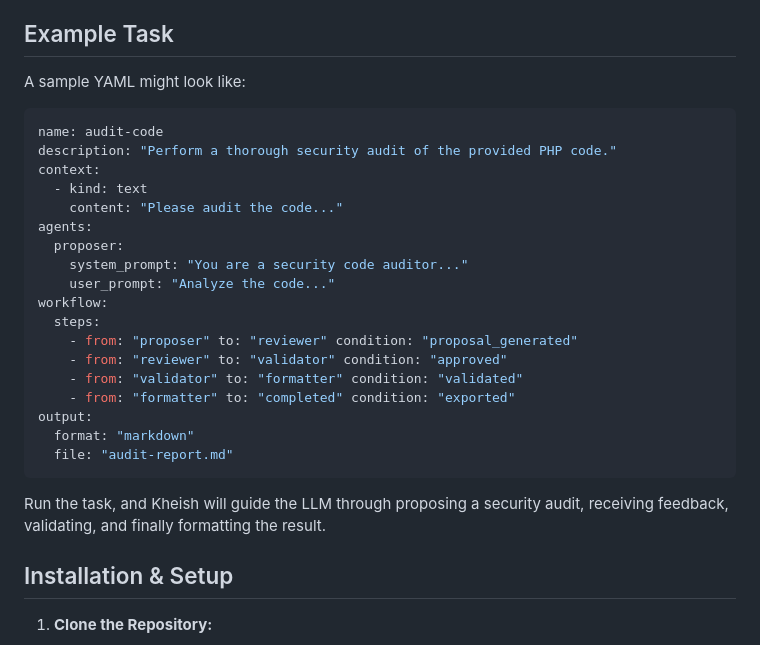
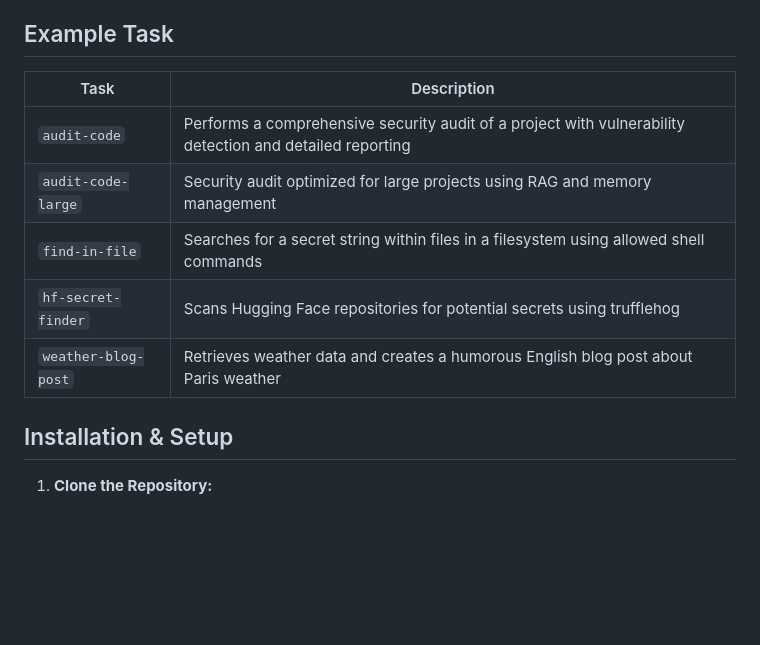
Before and after one commit to graniet/kheish, a Markdown page: README.md, the part around the change. Drawn GitHub-style; blank space fills up the shorter version.

Commit message:
docs: update task examples in README.md with tabular format

````diff
--- a/README.md
+++ b/README.md
@@ -58,29 +58,13 @@ The diagram above illustrates how the **TaskManager** orchestrates agents, modul
 
 ## Example Task
 
-A sample YAML might look like:
-```yaml
-name: audit-code
-description: "Perform a thorough security audit of the provided PHP code."
-context:
-  - kind: text
-    content: "Please audit the code..."
-agents:
-  proposer:
-    system_prompt: "You are a security code auditor..."
-    user_prompt: "Analyze the code..."
-workflow:
-  steps:
-    - from: "proposer" to: "reviewer" condition: "proposal_generated"
-    - from: "reviewer" to: "validator" condition: "approved"
-    - from: "validator" to: "formatter" condition: "validated"
-    - from: "formatter" to: "completed" condition: "exported"
-output:
-  format: "markdown"
-  file: "audit-report.md"
-```
-
-Run the task, and Kheish will guide the LLM through proposing a security audit, receiving feedback, validating, and finally formatting the result.
+| Task | Description |
+|------|-------------|
+| `audit-code` | Performs a comprehensive security audit of a project with vulnerability detection and detailed reporting |
+| `audit-code-large` | Security audit optimized for large projects using RAG and memory management |
+| `find-in-file` | Searches for a secret string within files in a filesystem using allowed shell commands |
+| `hf-secret-finder` | Scans Hugging Face repositories for potential secrets using trufflehog |
+| `weather-blog-post` | Retrieves weather data and creates a humorous English blog post about Paris weather |
 
 ## Installation & Setup
 
````
